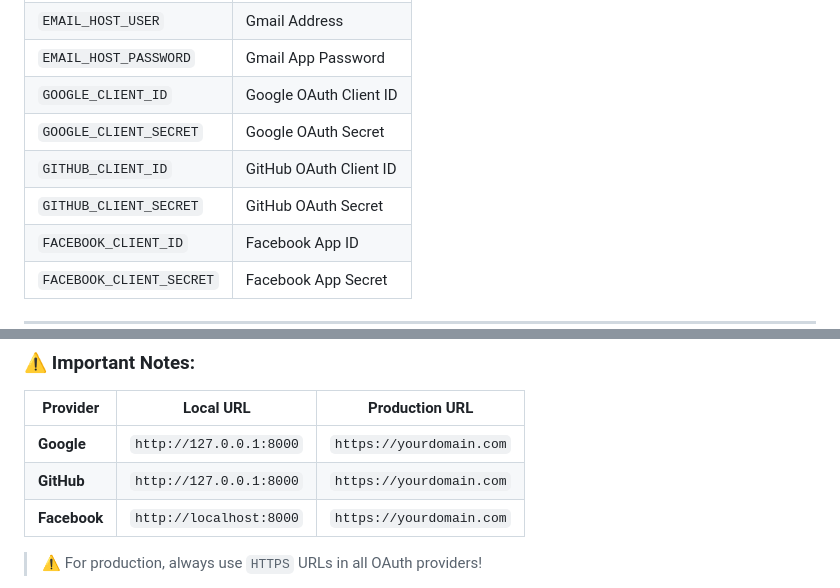
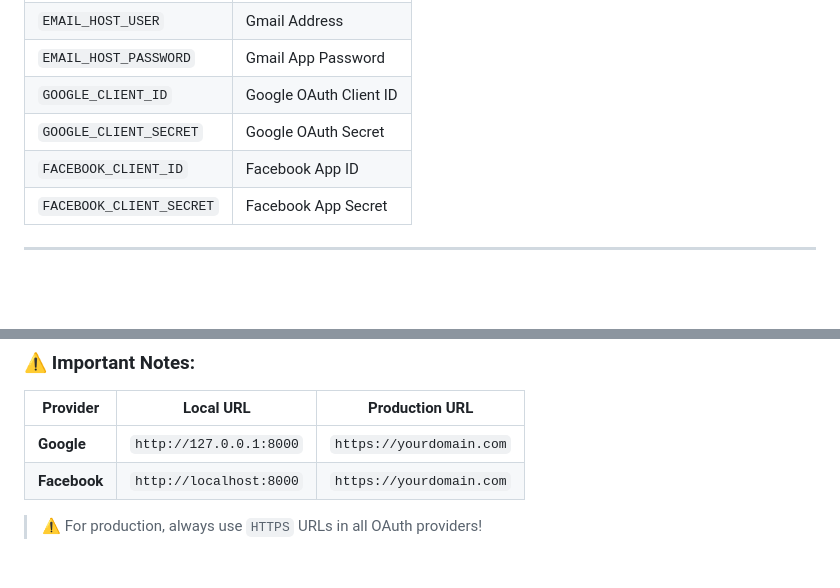
Before and after one commit to mwaqaskhan2002/django-allauth-authentication, a Markdown page: README.md, 2 parts joined by grey strips. GitHub-like rendering; blank space fills up the shorter version.

```diff
--- a/README.md
+++ b/README.md
@@ -98,8 +93,6 @@ python manage.py runserver
 | `EMAIL_HOST_PASSWORD` | Gmail App Password |
 | `GOOGLE_CLIENT_ID` | Google OAuth Client ID |
 | `GOOGLE_CLIENT_SECRET` | Google OAuth Secret |
-| `GITHUB_CLIENT_ID` | GitHub OAuth Client ID |
-| `GITHUB_CLIENT_SECRET` | GitHub OAuth Secret |
 | `FACEBOOK_CLIENT_ID` | Facebook App ID |
 | `FACEBOOK_CLIENT_SECRET` | Facebook App Secret |
 
@@ -214,7 +185,6 @@ python manage.py runserver
 | Provider | Local URL | Production URL |
 |---|---|---|
 | **Google** | `http://127.0.0.1:8000` | `https://yourdomain.com` |
-| **GitHub** | `http://127.0.0.1:8000` | `https://yourdomain.com` |
 | **Facebook** | `http://localhost:8000` | `https://yourdomain.com` |
 
 > ⚠️ For production, always use `HTTPS` URLs in all OAuth providers!
```
Also changed, not shown: other parts of README.md (+10 -37 lines).
